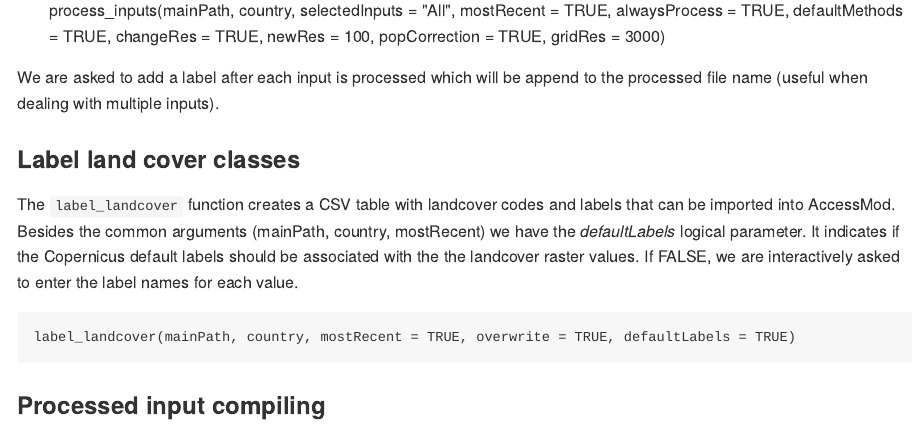
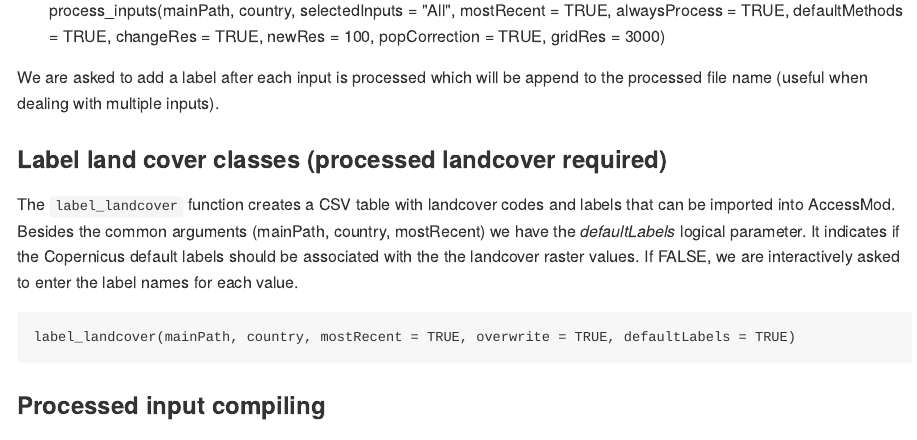
Before and after one commit to unige-geohealth/inAccessMod, an R Markdown document (vignettes/Tutorial.Rmd): the page in a window 1100 px wide, from 11480 px down. The pictures show the output file TUTORIAL.md that the author committed with the source, drawn offline in the style of GitHub.

Commit message:
(processed landcover required)

````diff
--- a/vignettes/Tutorial.Rmd
+++ b/vignettes/Tutorial.Rmd
@@ -242,7 +242,7 @@ process_inputs(mainPath, country, selectedInputs = "All", mostRecent = TRUE, alw
 ```
 We are asked to add a label after each input is processed which will be append to the processed file name (useful when dealing with multiple inputs).
 
-### Label land cover classes
+### Label land cover classes (processed landcover required)
 
 The `label_landcover` function creates a CSV table with landcover codes and labels that can be imported into AccessMod. Besides the common arguments (mainPath, country, mostRecent) we have the *defaultLabels* logical parameter. It indicates if the Copernicus default labels should be associated with the the landcover raster values. If FALSE, we are interactively asked to enter the label names for each value.
 
````
Also changed, not shown: TUTORIAL.md (+1 -1 lines).
